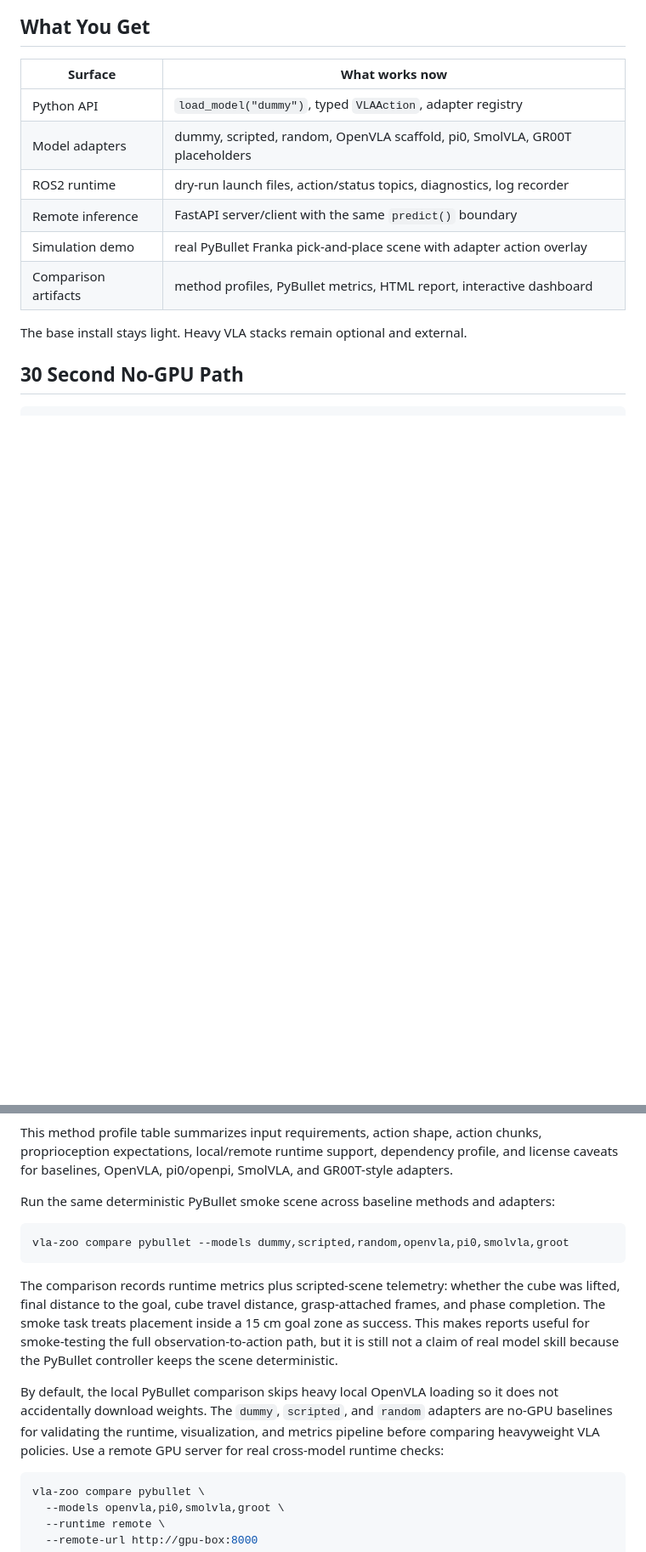
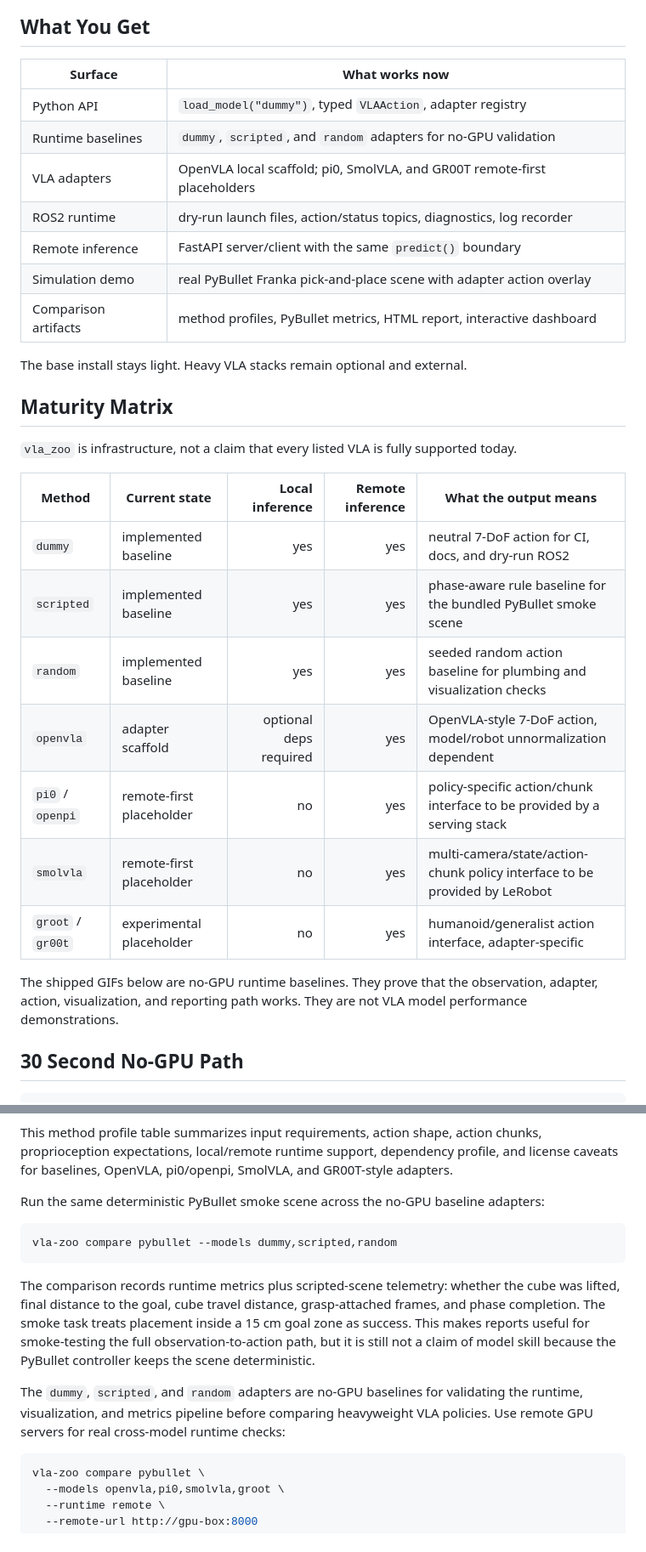
Before and after one commit to rsasaki0109/vla_ros2, a Markdown page: README.md, 2 parts joined by grey strips. Shown at 85% size. Rendered like a GitHub page; blank space fills up the shorter version.

````diff
--- a/README.md
+++ b/README.md
@@ -21,13 +21,32 @@ Live demo page: https://rsasaki0109.github.io/vla_zoo/
 | Surface | What works now |
 |---|---|
 | Python API | `load_model("dummy")`, typed `VLAAction`, adapter registry |
-| Model adapters | dummy, scripted, random, OpenVLA scaffold, pi0, SmolVLA, GR00T placeholders |
+| Runtime baselines | `dummy`, `scripted`, and `random` adapters for no-GPU validation |
+| VLA adapters | OpenVLA local scaffold; pi0, SmolVLA, and GR00T remote-first placeholders |
 | ROS2 runtime | dry-run launch files, action/status topics, diagnostics, log recorder |
 | Remote inference | FastAPI server/client with the same `predict()` boundary |
 | Simulation demo | real PyBullet Franka pick-and-place scene with adapter action overlay |
 | Comparison artifacts | method profiles, PyBullet metrics, HTML report, interactive dashboard |
 
 The base install stays light. Heavy VLA stacks remain optional and external.
+
+## Maturity Matrix
+
+`vla_zoo` is infrastructure, not a claim that every listed VLA is fully supported today.
+
+| Method | Current state | Local inference | Remote inference | What the output means |
+|---|---|---:|---:|---|
+| `dummy` | implemented baseline | yes | yes | neutral 7-DoF action for CI, docs, and dry-run ROS2 |
+| `scripted` | implemented baseline | yes | yes | phase-aware rule baseline for the bundled PyBullet smoke scene |
+| `random` | implemented baseline | yes | yes | seeded random action baseline for plumbing and visualization checks |
+| `openvla` | adapter scaffold | optional deps required | yes | OpenVLA-style 7-DoF action, model/robot unnormalization dependent |
+| `pi0` / `openpi` | remote-first placeholder | no | yes | policy-specific action/chunk interface to be provided by a serving stack |
+| `smolvla` | remote-first placeholder | no | yes | multi-camera/state/action-chunk policy interface to be provided by LeRobot |
+| `groot` / `gr00t` | experimental placeholder | no | yes | humanoid/generalist action interface, adapter-specific |
+
+The shipped GIFs below are no-GPU runtime baselines. They prove that the observation,
+adapter, action, visualization, and reporting path works. They are not VLA model
+performance demonstrations.
 
 ## 30 Second No-GPU Path
 
@@ -162,15 +217,17 @@ This method profile table summarizes input requirements, action shape, action ch
 proprioception expectations, local/remote runtime support, dependency profile, and license
 caveats for baselines, OpenVLA, pi0/openpi, SmolVLA, and GR00T-style adapters.
 
-Run the same deterministic PyBullet smoke scene across baseline methods and adapters:
+Run the same deterministic PyBullet smoke scene across the no-GPU baseline adapters:
 
 ```bash
-vla-zoo compare pybullet --models dummy,scripted,random,openvla,pi0,smolvla,groot
+vla-zoo compare pybullet --models dummy,scripted,random
 ```
 
-The comparison records runtime metrics plus scripted-scene telemetry: whether the cube was lifted, final distance to the goal, cube travel distance, grasp-attached frames, and phase completion. The smoke task treats placement inside a 15 cm goal zone as success. This makes reports useful for smoke-testing the full observation-to-action path, but it is still not a claim of real model skill because the PyBullet controller keeps the scene deterministic.
+The comparison records runtime metrics plus scripted-scene telemetry: whether the cube was lifted, final distance to the goal, cube travel distance, grasp-attached frames, and phase completion. The smoke task treats placement inside a 15 cm goal zone as success. This makes reports useful for smoke-testing the full observation-to-action path, but it is still not a claim of model skill because the PyBullet controller keeps the scene deterministic.
 
-By default, the local PyBullet comparison skips heavy local OpenVLA loading so it does not accidentally download weights. The `dummy`, `scripted`, and `random` adapters are no-GPU baselines for validating the runtime, visualization, and metrics pipeline before comparing heavyweight VLA policies. Use a remote GPU server for real cross-model runtime checks:
+The `dummy`, `scripted`, and `random` adapters are no-GPU baselines for validating
+the runtime, visualization, and metrics pipeline before comparing heavyweight VLA
+policies. Use remote GPU servers for real cross-model runtime checks:
 
 ```bash
 vla-zoo compare pybullet \
````
Also changed, not shown: other parts of README.md (+54 -18 lines).
